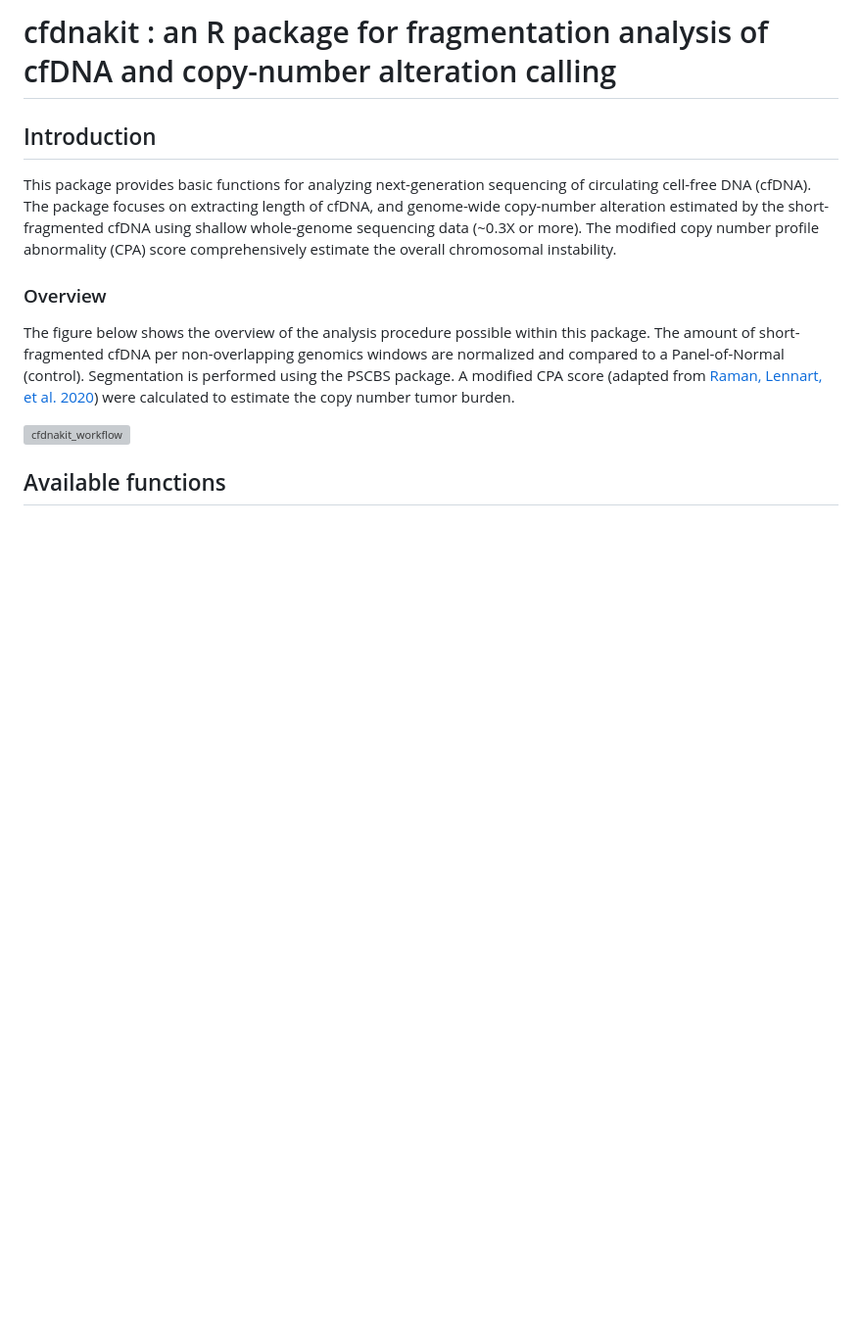
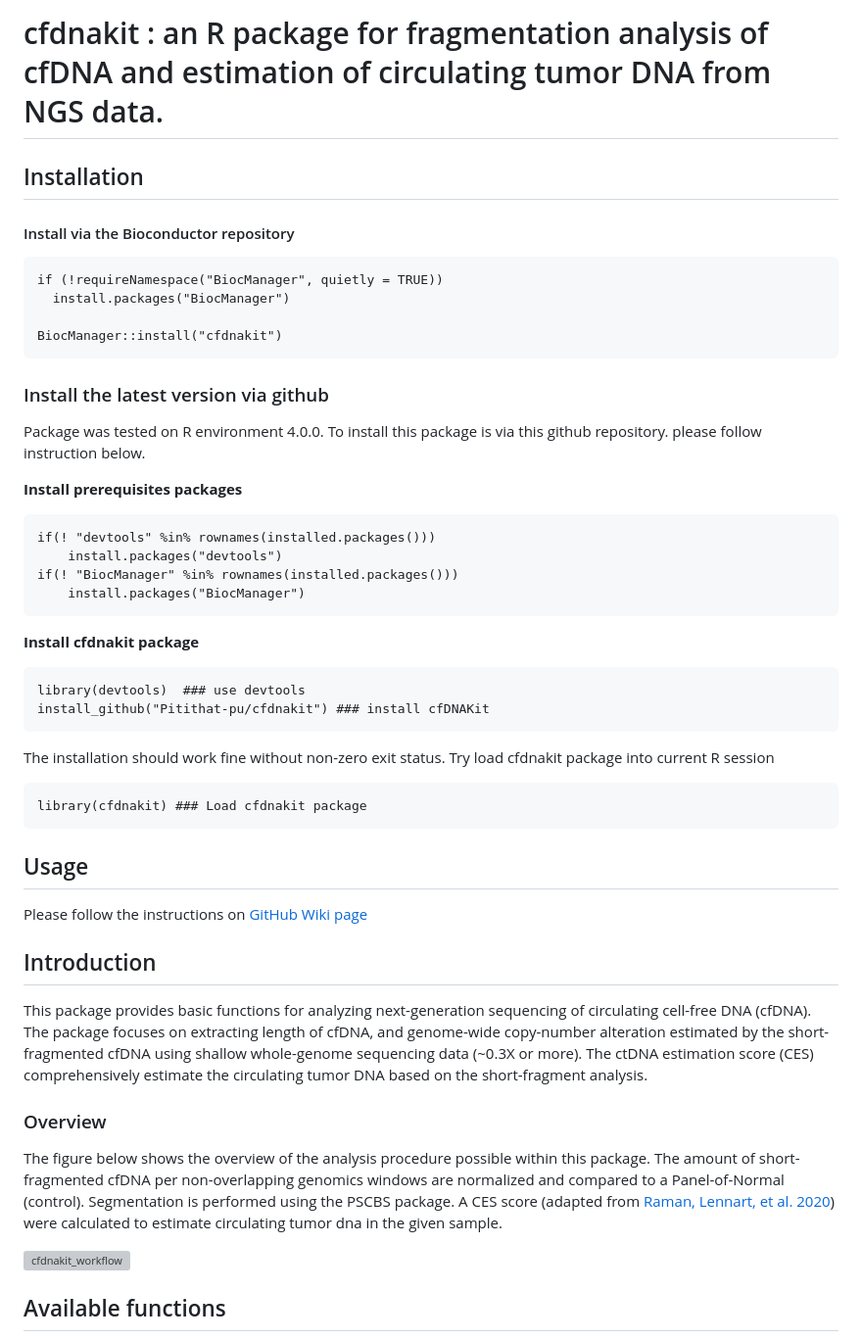
Before and after one commit to Pitithat-pu/cfdnakit, a Markdown page: README.md, the part around one of its changes. Shown at 98% size. Drawn GitHub-style; blank space fills up the shorter version; grey boxes are pictures that could not be loaded.

Commit message:
Add bioconductor installation, rearrange the page, change CPA to CES

````diff
--- a/README.md
+++ b/README.md
@@ -1,12 +1,44 @@
-# cfdnakit : an R package for fragmentation analysis of cfDNA and copy-number alteration calling
+# cfdnakit : an R package for fragmentation analysis of cfDNA and estimation of circulating tumor DNA from NGS data.
+
+## Installation
+#### Install via the Bioconductor repository
+```
+if (!requireNamespace("BiocManager", quietly = TRUE))
+  install.packages("BiocManager")
+
+BiocManager::install("cfdnakit")
+```
+### Install the latest version via github
+Package was tested on R environment 4.0.0. To install this package is via this github repository. please follow instruction below.
+
+**Install prerequisites packages**
+```
+if(! "devtools" %in% rownames(installed.packages()))
+    install.packages("devtools")
+if(! "BiocManager" %in% rownames(installed.packages()))
+    install.packages("BiocManager")
+```
+**Install cfdnakit package**
+```
+library(devtools)  ### use devtools
+install_github("Pitithat-pu/cfdnakit") ### install cfDNAKit
+```
+The installation should work fine without non-zero exit status. Try load cfdnakit package into current R session
+
+```
+library(cfdnakit) ### Load cfdnakit package
+```
+## Usage
+
+Please follow the instructions on [GitHub Wiki page](https://github.com/Pitithat-pu/cfdnakit/wiki)
 
 ## Introduction
 
-This package provides basic functions for analyzing next-generation sequencing of circulating cell-free DNA (cfDNA). The package focuses on extracting length of cfDNA, and genome-wide copy-number alteration estimated by the short-fragmented cfDNA using shallow whole-genome sequencing data (\~0.3X or more). The modified copy number profile abnormality (CPA) score comprehensively estimate the overall chromosomal instability.
+This package provides basic functions for analyzing next-generation sequencing of circulating cell-free DNA (cfDNA). The package focuses on extracting length of cfDNA, and genome-wide copy-number alteration estimated by the short-fragmented cfDNA using shallow whole-genome sequencing data (\~0.3X or more). The ctDNA estimation score (CES) comprehensively estimate the circulating tumor DNA based on the short-fragment analysis.
 
 ### Overview
 
-The figure below shows the overview of the analysis procedure possible within this package. The amount of short-fragmented cfDNA per non-overlapping genomics windows are normalized and compared to a Panel-of-Normal (control). Segmentation is performed using the PSCBS package. A modified CPA score (adapted from [Raman, Lennart, et al. 2020](https://doi.org/10.1186/s13073-020-00735-4)) were calculated to estimate the copy number tumor burden.
+The figure below shows the overview of the analysis procedure possible within this package. The amount of short-fragmented cfDNA per non-overlapping genomics windows are normalized and compared to a Panel-of-Normal (control). Segmentation is performed using the PSCBS package. A CES score (adapted from [Raman, Lennart, et al. 2020](https://doi.org/10.1186/s13073-020-00735-4)) were calculated to estimate circulating tumor dna in the given sample.
 
 <img src="https://raw.githubusercontent.com/wiki/Pitithat-pu/cfdnakit/images/cfdnakit_workflow.png" title="cfdnakit cnv calling workflow" alt="cfdnakit_workflow" width="600"/>
 
````
Also changed, not shown: other parts of README.md (+2 -26 lines).
